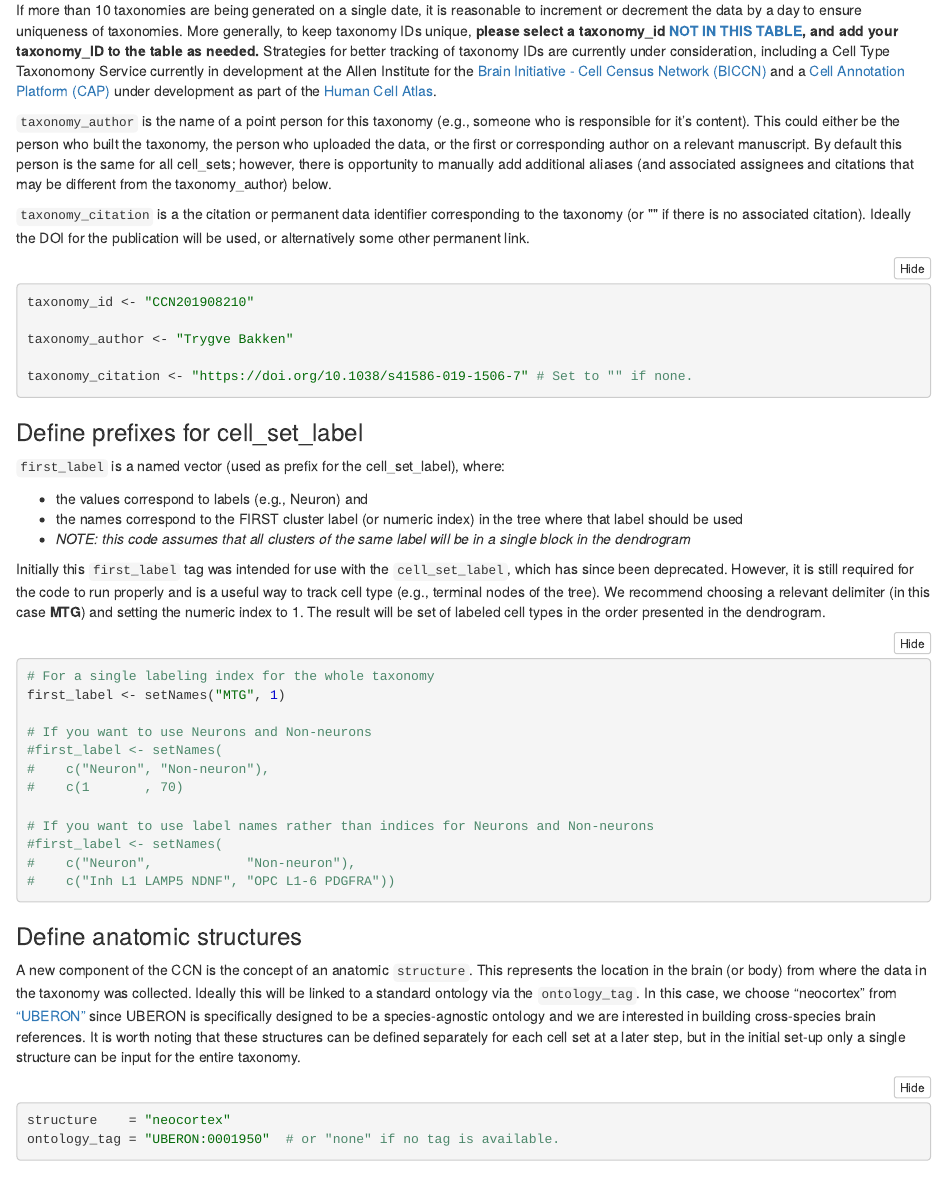
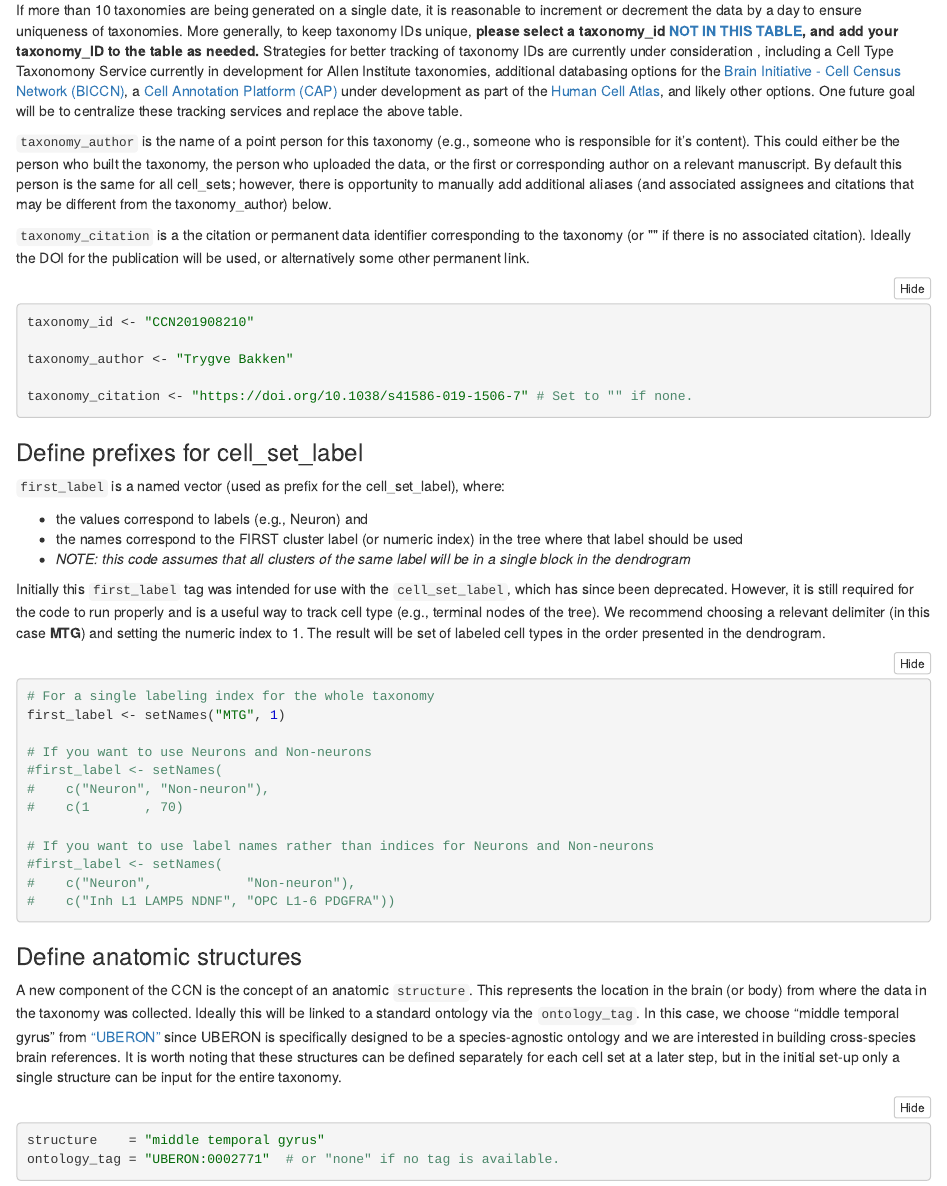
Before and after one commit to AllenInstitute/nomenclature, an R Markdown document (scripts/build_annotation_tables.rmd): the page in a window 1100 px wide, from 1780 px down. The pictures show the output file scripts/build_annotation_tables.nb.html that the author committed with the source, opened offline.

Commit message:
Update for UBERON and confusing "||"

````diff
--- a/scripts/build_annotation_tables.rmd
+++ b/scripts/build_annotation_tables.rmd
@@ -76,7 +76,7 @@ options(stringsAsFactors = FALSE)
 * YYYYMMDD represents an 8 digit date format (Y=year, M=month, D=day)
 * T is a 1-digit taxonomy counter, which allows up to 10 taxonomies on the same date
 
-If more than 10 taxonomies are being generated on a single date, it is reasonable to increment or decrement the data by a day to ensure uniqueness of taxonomies.  More generally, to keep taxonomy IDs unique, **please select a taxonomy_id [NOT IN THIS TABLE](https://docs.google.com/spreadsheets/d/10gYNyOhc0YHOYKjgsvLfumf65CqLeiVDCE3Wrxz4Txo/edit?usp=sharing), and add your taxonomy_ID to the table as needed.**  Strategies for better tracking of taxonomy IDs are currently under consideration, including a Cell Type Taxonomony Service currently in development at the Allen Institute for the [Brain Initiative - Cell Census Network (BICCN)](https://biccn.org/) and a [Cell Annotation Platform (CAP)](https://github.com/kharchenkolab/cap-example/) under development as part of the [Human Cell Atlas](https://www.humancellatlas.org/).
+If more than 10 taxonomies are being generated on a single date, it is reasonable to increment or decrement the data by a day to ensure uniqueness of taxonomies.  More generally, to keep taxonomy IDs unique, **please select a taxonomy_id [NOT IN THIS TABLE](https://docs.google.com/spreadsheets/d/10gYNyOhc0YHOYKjgsvLfumf65CqLeiVDCE3Wrxz4Txo/edit?usp=sharing), and add your taxonomy_ID to the table as needed.**  Strategies for better tracking of taxonomy IDs are currently under consideration , including a Cell Type Taxonomony Service currently in development for Allen Institute taxonomies, additional databasing options for the [Brain Initiative - Cell Census Network (BICCN)](https://biccn.org/), a [Cell Annotation Platform (CAP)](https://github.com/kharchenkolab/cap-example/) under development as part of the [Human Cell Atlas](https://www.humancellatlas.org/), and likely other options.  One future goal will be to centralize these tracking services and replace the above table.
 
 `taxonomy_author` is the name of a point person for this taxonomy (e.g., someone who is responsible for it's content).  This could either be the person who built the taxonomy, the person who uploaded the data, or the first or corresponding author on a relevant manuscript.  By default this person is the same for all cell_sets; however, there is opportunity to manually add additional aliases (and associated assignees and citations that may be different from the taxonomy_author) below.
 
@@ -119,11 +119,11 @@ first_label <- setNames("MTG", 1)
 
 ### Define anatomic structures
 
-A new component of the CCN is the concept of an anatomic `structure`.  This represents the location in the brain (or body) from where the data in the taxonomy was collected.  Ideally this will be linked to a standard ontology via the `ontology_tag`.  In this case, we choose "neocortex" from ["UBERON"](http://uberon.github.io/) since UBERON is specifically designed to be a species-agnostic ontology and we are interested in building cross-species brain references.  It is worth noting that these structures can be defined separately for each cell set at a later step, but in the initial set-up only a single structure can be input for the entire taxonomy.
+A new component of the CCN is the concept of an anatomic `structure`.  This represents the location in the brain (or body) from where the data in the taxonomy was collected.  Ideally this will be linked to a standard ontology via the `ontology_tag`.  In this case, we choose "middle temporal gyrus" from ["UBERON"](http://uberon.github.io/) since UBERON is specifically designed to be a species-agnostic ontology and we are interested in building cross-species brain references.  It is worth noting that these structures can be defined separately for each cell set at a later step, but in the initial set-up only a single structure can be input for the entire taxonomy.
 
 ```{r}
-structure    = "neocortex"
-ontology_tag = "UBERON:0001950"  # or "none" if no tag is available.
+structure    = "middle temporal gyrus"
+ontology_tag = "UBERON:0002771"  # or "none" if no tag is available.
 ```
 
 
````
Also changed, not shown: scripts/build_annotation_tables.nb.html, scripts/build_annotation_tables.rmd (2 more changed lines).
